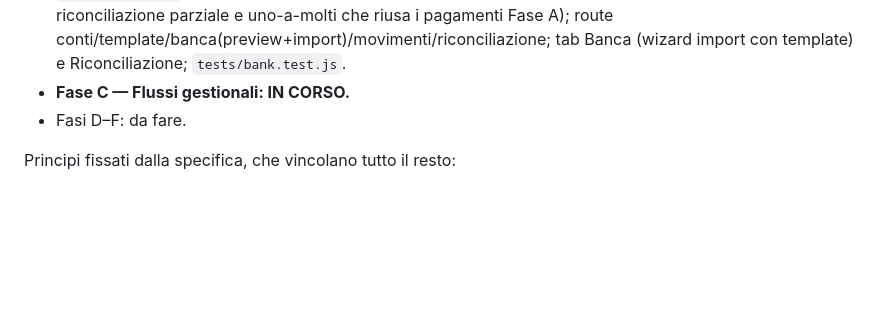
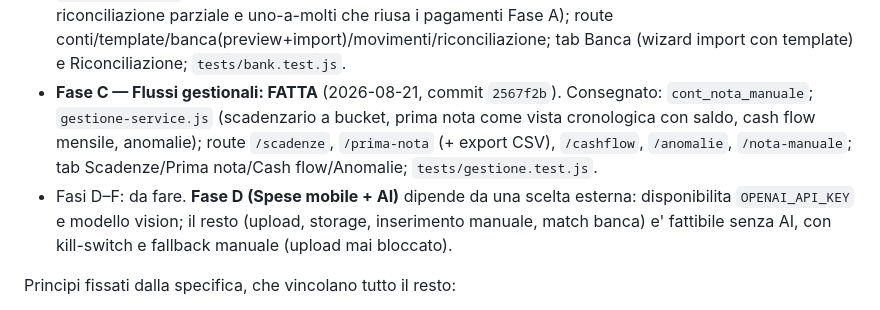
Before and after one commit to Danielements/horygon-crm, a Markdown page: CONTABILITA_DESIGN.md, the part around the change. Drawn GitHub-style; blank space fills up the shorter version.

Commit message:
Mark Fase C done in the accounting design doc
Co-Authored-By: Claude Opus 4.8 <noreply@anthropic.com>

```diff
--- a/CONTABILITA_DESIGN.md
+++ b/CONTABILITA_DESIGN.md
@@ -23,8 +23,16 @@ approvare prima di partire con la Fase A.
   riconciliazione parziale e uno-a-molti che riusa i pagamenti Fase A);
   route conti/template/banca(preview+import)/movimenti/riconciliazione; tab
   Banca (wizard import con template) e Riconciliazione; `tests/bank.test.js`.
-- **Fase C — Flussi gestionali: IN CORSO.**
-- Fasi D–F: da fare.
+- **Fase C — Flussi gestionali: FATTA** (2026-08-21, commit `2567f2b`).
+  Consegnato: `cont_nota_manuale`; `gestione-service.js` (scadenzario a bucket,
+  prima nota come vista cronologica con saldo, cash flow mensile, anomalie);
+  route `/scadenze`, `/prima-nota` (+ export CSV), `/cashflow`, `/anomalie`,
+  `/nota-manuale`; tab Scadenze/Prima nota/Cash flow/Anomalie;
+  `tests/gestione.test.js`.
+- Fasi D–F: da fare. **Fase D (Spese mobile + AI)** dipende da una scelta
+  esterna: disponibilita `OPENAI_API_KEY` e modello vision; il resto (upload,
+  storage, inserimento manuale, match banca) e' fattibile senza AI, con
+  kill-switch e fallback manuale (upload mai bloccato).
 
 Principi fissati dalla specifica, che vincolano tutto il resto:
 
```
